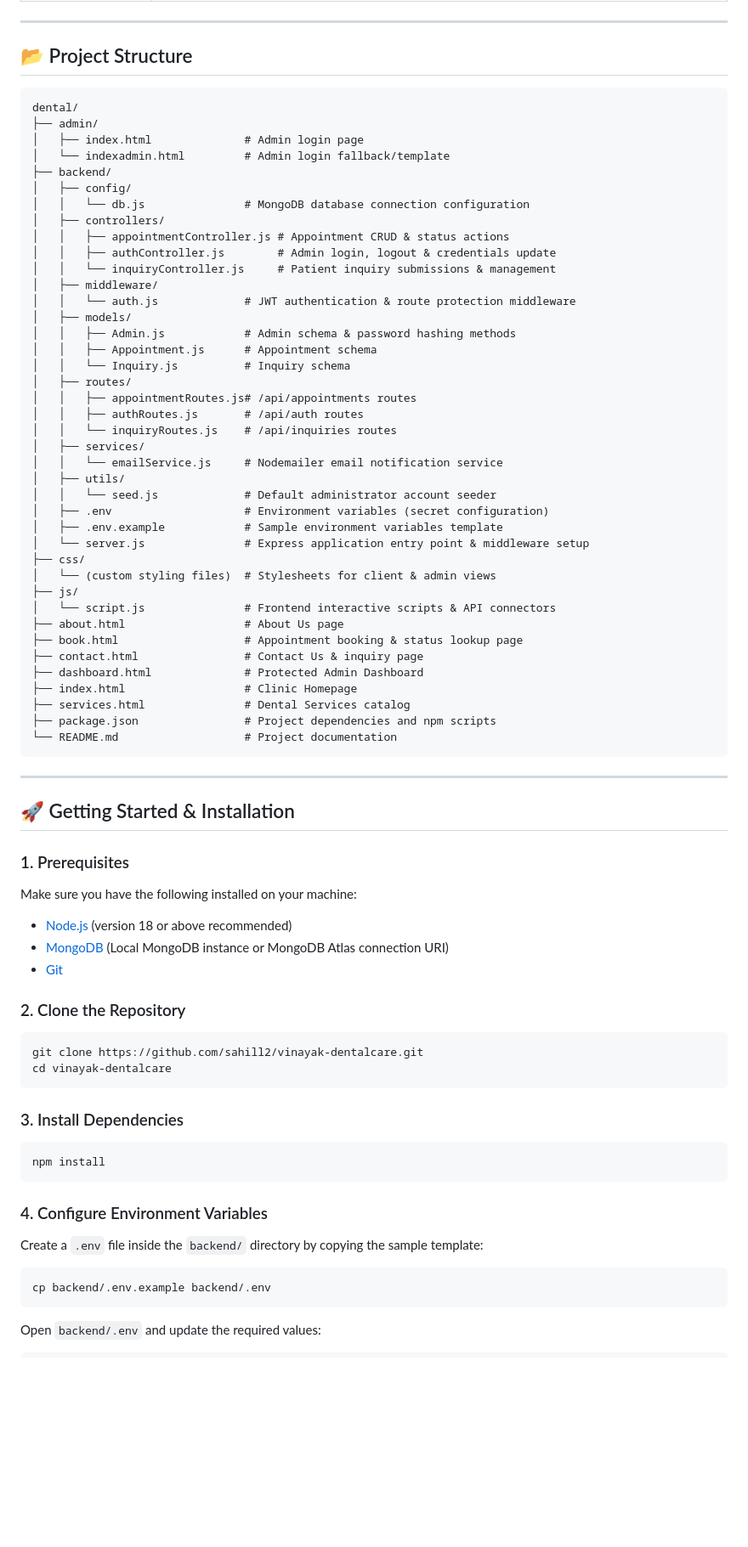
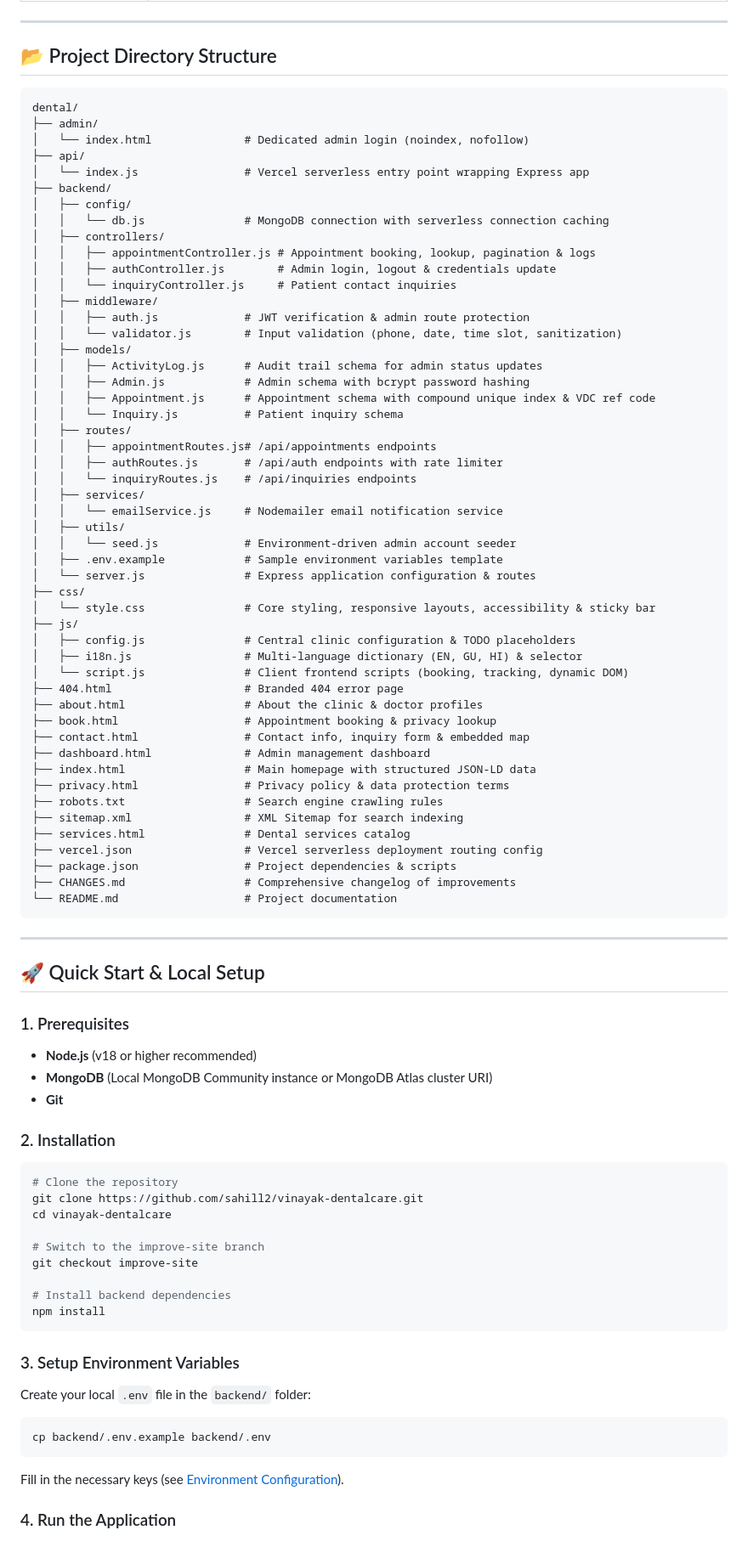
Before and after one commit to sahill2/vinayak-dentalcare, a Markdown page: README.md, the part around one of its changes. Shown at 85% size. Drawn GitHub-style; blank space fills up the shorter version.

Commit message:
docs: comprehensive README and CHANGES changelog for all 5 phases

````diff
--- a/README.md
+++ b/README.md
@@ -57,78 +62,89 @@ A modern, full-stack healthcare web application designed for **Vinayak Dental Ca
 
 ---
 
-## 📂 Project Structure
+## 📂 Project Directory Structure
 
 ```text
 dental/
 ├── admin/
-│   ├── index.html              # Admin login page
-│   └── indexadmin.html         # Admin login fallback/template
+│   └── index.html              # Dedicated admin login (noindex, nofollow)
+├── api/
+│   └── index.js                # Vercel serverless entry point wrapping Express app
 ├── backend/
 │   ├── config/
-│   │   └── db.js               # MongoDB database connection configuration
+│   │   └── db.js               # MongoDB connection with serverless connection caching
 │   ├── controllers/
-│   │   ├── appointmentController.js # Appointment CRUD & status actions
+│   │   ├── appointmentController.js # Appointment booking, lookup, pagination & logs
 │   │   ├── authController.js        # Admin login, logout & credentials update
-│   │   └── inquiryController.js     # Patient inquiry submissions & management
+│   │   └── inquiryController.js     # Patient contact inquiries
 │   ├── middleware/
-│   │   └── auth.js             # JWT authentication & route protection middleware
+│   │   ├── auth.js             # JWT verification & admin route protection
+│   │   └── validator.js        # Input validation (phone, date, time slot, sanitization)
 │   ├── models/
-│   │   ├── Admin.js            # Admin schema & password hashing methods
-│   │   ├── Appointment.js      # Appointment schema
-│   │   └── Inquiry.js          # Inquiry schema
+│   │   ├── ActivityLog.js      # Audit trail schema for admin status updates
+│   │   ├── Admin.js            # Admin schema with bcrypt password hashing
+│   │   ├── Appointment.js      # Appointment schema with compound unique index & VDC ref code
+│   │   └── Inquiry.js          # Patient inquiry schema
 │   ├── routes/
-│   │   ├── appointmentRoutes.js# /api/appointments routes
-│   │   ├── authRoutes.js       # /api/auth routes
-│   │   └── inquiryRoutes.js    # /api/inquiries routes
+│   │   ├── appointmentRoutes.js# /api/appointments endpoints
+│   │   ├── authRoutes.js       # /api/auth endpoints with rate limiter
+│   │   └── inquiryRoutes.js    # /api/inquiries endpoints
 │   ├── services/
 │   │   └── emailService.js     # Nodemailer email notification service
 │   ├── utils/
-│   │   └── seed.js             # Default administrator account seeder
-│   ├── .env                    # Environment variables (secret configuration)
+│   │   └── seed.js             # Environment-driven admin account seeder
 │   ├── .env.example            # Sample environment variables template
-│   └── server.js               # Express application entry point & middleware setup
+│   └── server.js               # Express application configuration & routes
 ├── css/
-│   └── (custom styling files)  # Stylesheets for client & admin views
+│   └── style.css               # Core styling, responsive layouts, accessibility & sticky bar
 ├── js/
-│   └── script.js               # Frontend interactive scripts & API connectors
-├── about.html                  # About Us page
-├── book.html                   # Appointment booking & status lookup page
-├── contact.html                # Contact Us & inquiry page
-├── dashboard.html              # Protected Admin Dashboard
-├── index.html                  # Clinic Homepage
-├── services.html               # Dental Services catalog
-├── package.json                # Project dependencies and npm scripts
+│   ├── config.js               # Central clinic configuration & TODO placeholders
+│   ├── i18n.js                 # Multi-language dictionary (EN, GU, HI) & selector
+│   └── script.js               # Client frontend scripts (booking, tracking, dynamic DOM)
+├── 404.html                    # Branded 404 error page
+├── about.html                  # About the clinic & doctor profiles
+├── book.html                   # Appointment booking & privacy lookup
+├── contact.html                # Contact info, inquiry form & embedded map
+├── dashboard.html              # Admin management dashboard
+├── index.html                  # Main homepage with structured JSON-LD data
+├── privacy.html                # Privacy policy & data protection terms
+├── robots.txt                  # Search engine crawling rules
+├── sitemap.xml                 # XML Sitemap for search indexing
+├── services.html               # Dental services catalog
+├── vercel.json                 # Vercel serverless deployment routing config
+├── package.json                # Project dependencies & scripts
+├── CHANGES.md                  # Comprehensive changelog of improvements
 └── README.md                   # Project documentation
 ```
 
 ---
 
-## 🚀 Getting Started & Installation
+## 🚀 Quick Start & Local Setup
 
 ### 1. Prerequisites
-Make sure you have the following installed on your machine:
-* [Node.js](https://nodejs.org/) (version 18 or above recommended)
-* [MongoDB](https://www.mongodb.com/) (Local MongoDB instance or MongoDB Atlas connection URI)
-* [Git](https://git-scm.com/)
+- **Node.js** (v18 or higher recommended)
+- **MongoDB** (Local MongoDB Community instance or MongoDB Atlas cluster URI)
+- **Git**
 
-### 2. Clone the Repository
+### 2. Installation
 ```bash
+# Clone the repository
 git clone https://github.com/sahill2/vinayak-dentalcare.git
 cd vinayak-dentalcare
-```
 
-### 3. Install Dependencies
-```bash
+# Switch to the improve-site branch
+git checkout improve-site
+
+# Install backend dependencies
 npm install
 ```
 
-### 4. Configure Environment Variables
-Create a `.env` file inside the `backend/` directory by copying the sample template:
-
+### 3. Setup Environment Variables
+Create your local `.env` file in the `backend/` folder:
 ```bash
 cp backend/.env.example backend/.env
 ```
+Fill in the necessary keys (see [Environment Configuration](#-environment-configuration)).
 
-Open `backend/.env` and update the required values:
+### 4. Run the Application
 
````
Also changed, not shown: other parts of README.md (+154 -101 lines), CHANGES.md (added, +154 -0 lines).
